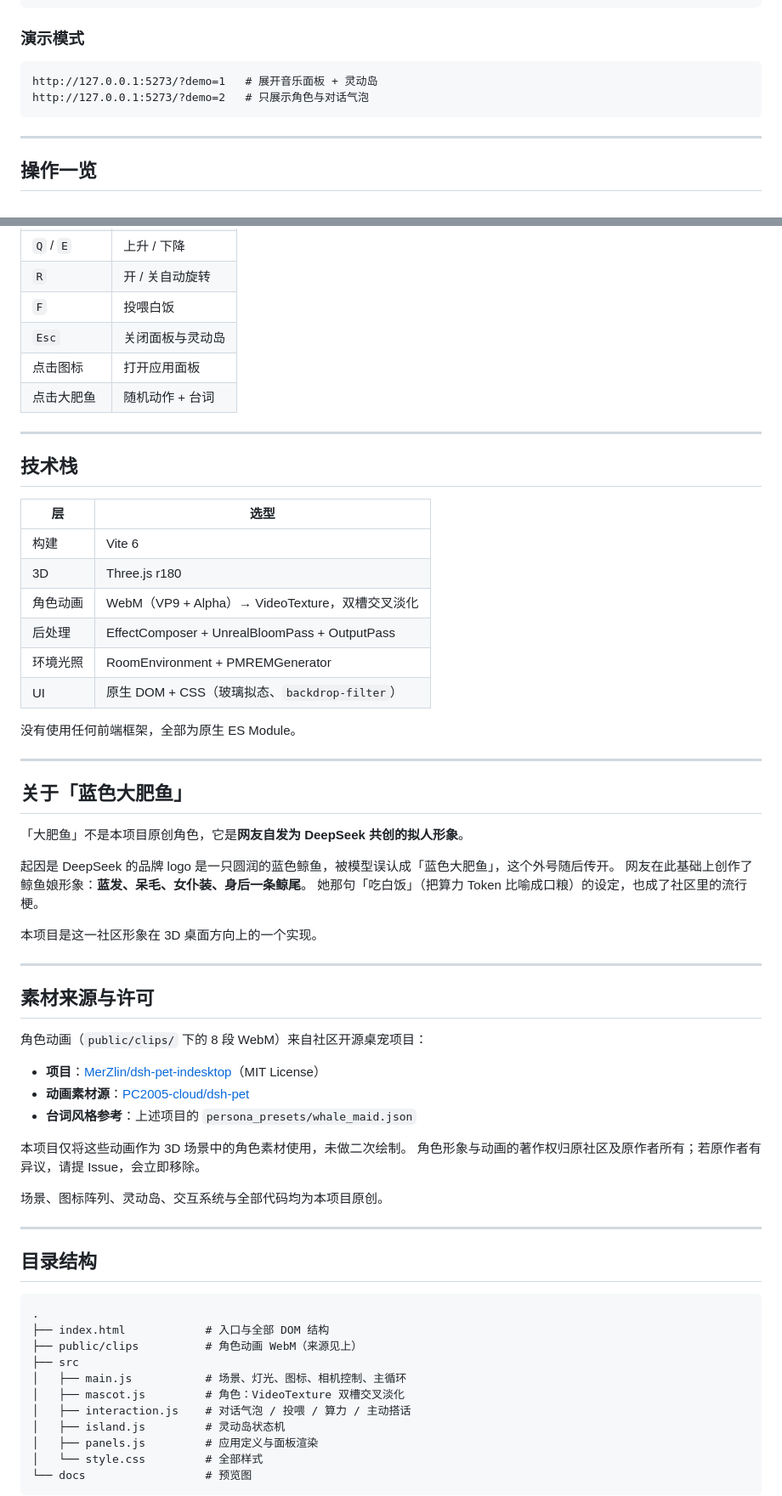
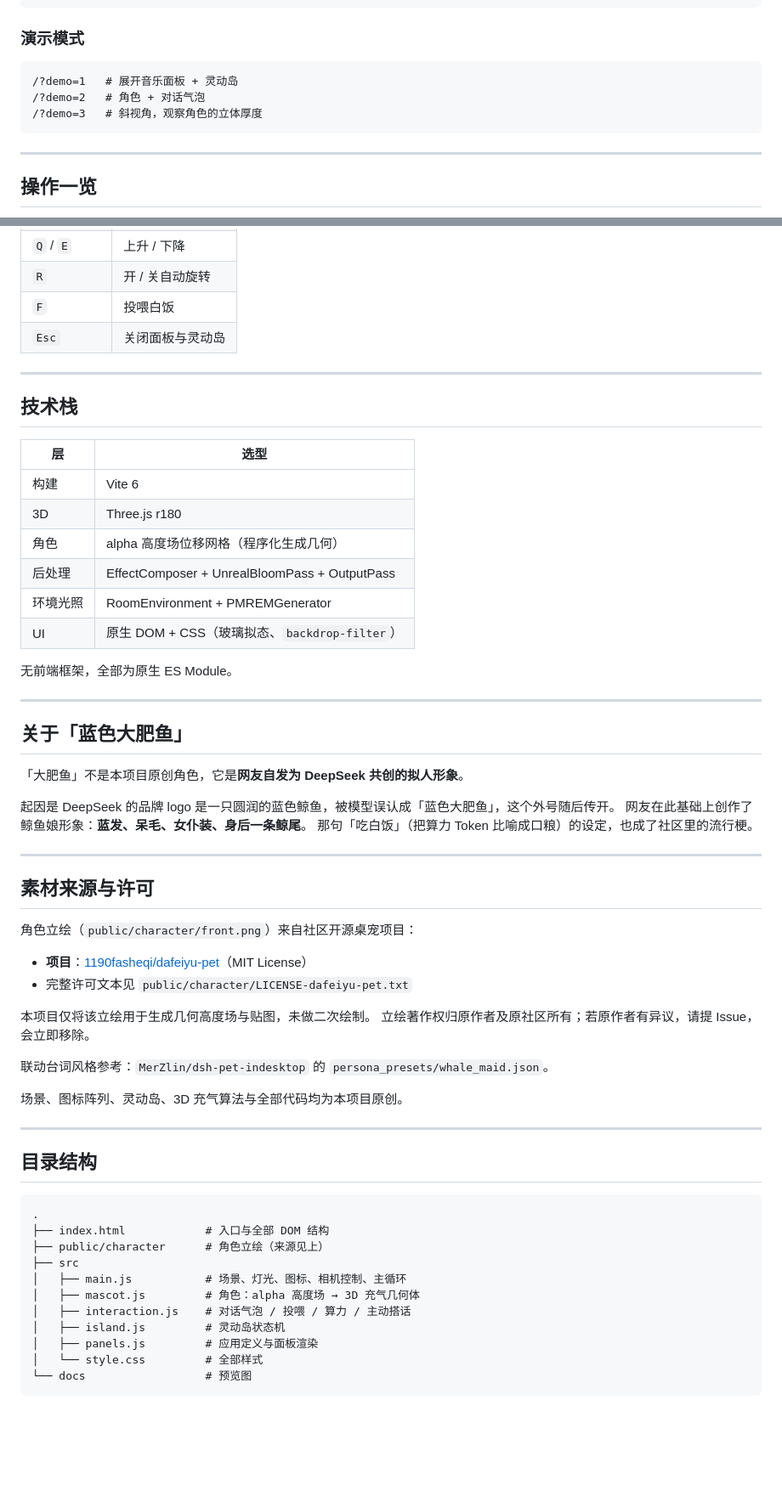
Before and after one commit to 4859uuoo/fatfish-3d-desktop, a Markdown page: README.md, 2 parts joined by grey strips. Shown at 85% size. GitHub-like rendering; blank space fills up the shorter version.

````diff
--- a/README.md
+++ b/README.md
@@ -74,8 +78,9 @@ npm run preview    # http://127.0.0.1:5274
 ### 演示模式
 
 ```
-http://127.0.0.1:5273/?demo=1   # 展开音乐面板 + 灵动岛
-http://127.0.0.1:5273/?demo=2   # 只展示角色与对话气泡
+/?demo=1   # 展开音乐面板 + 灵动岛
+/?demo=2   # 角色 + 对话气泡
+/?demo=3   # 斜视角，观察角色的立体厚度
 ```
 
 ---
@@ -92,8 +97,6 @@ http://127.0.0.1:5273/?demo=2   # 只展示角色与对话气泡
 | `R` | 开 / 关自动旋转 |
 | `F` | 投喂白饭 |
 | `Esc` | 关闭面板与灵动岛 |
-| 点击图标 | 打开应用面板 |
-| 点击大肥鱼 | 随机动作 + 台词 |
 
 ---
 
@@ -103,12 +106,12 @@ http://127.0.0.1:5273/?demo=2   # 只展示角色与对话气泡
 |---|---|
 | 构建 | Vite 6 |
 | 3D | Three.js r180 |
-| 角色动画 | WebM（VP9 + Alpha）→ VideoTexture，双槽交叉淡化 |
+| 角色 | alpha 高度场位移网格（程序化生成几何） |
 | 后处理 | EffectComposer + UnrealBloomPass + OutputPass |
 | 环境光照 | RoomEnvironment + PMREMGenerator |
 | UI | 原生 DOM + CSS（玻璃拟态、`backdrop-filter`） |
 
-没有使用任何前端框架，全部为原生 ES Module。
+无前端框架，全部为原生 ES Module。
 
 ---
 
@@ -118,24 +121,23 @@ http://127.0.0.1:5273/?demo=2   # 只展示角色与对话气泡
 
 起因是 DeepSeek 的品牌 logo 是一只圆润的蓝色鲸鱼，被模型误认成「蓝色大肥鱼」，这个外号随后传开。
 网友在此基础上创作了鲸鱼娘形象：**蓝发、呆毛、女仆装、身后一条鲸尾**。
-她那句「吃白饭」（把算力 Token 比喻成口粮）的设定，也成了社区里的流行梗。
-
-本项目是这一社区形象在 3D 桌面方向上的一个实现。
+那句「吃白饭」（把算力 Token 比喻成口粮）的设定，也成了社区里的流行梗。
 
 ---
 
 ## 素材来源与许可
 
-角色动画（`public/clips/` 下的 8 段 WebM）来自社区开源桌宠项目：
+角色立绘（`public/character/front.png`）来自社区开源桌宠项目：
 
-- **项目**：[MerZlin/dsh-pet-indesktop](https://github.com/MerZlin/dsh-pet-indesktop)（MIT License）
-- **动画素材源**：[PC2005-cloud/dsh-pet](https://github.com/PC2005-cloud/dsh-pet)
-- **台词风格参考**：上述项目的 `persona_presets/whale_maid.json`
+- **项目**：[1190fasheqi/dafeiyu-pet](https://github.com/1190fasheqi/dafeiyu-pet)（MIT License）
+- 完整许可文本见 `public/character/LICENSE-dafeiyu-pet.txt`
 
-本项目仅将这些动画作为 3D 场景中的角色素材使用，未做二次绘制。
-角色形象与动画的著作权归原社区及原作者所有；若原作者有异议，请提 Issue，会立即移除。
+本项目仅将该立绘用于生成几何高度场与贴图，未做二次绘制。
+立绘著作权归原作者及原社区所有；若原作者有异议，请提 Issue，会立即移除。
 
-场景、图标阵列、灵动岛、交互系统与全部代码均为本项目原创。
+联动台词风格参考：`MerZlin/dsh-pet-indesktop` 的 `persona_presets/whale_maid.json`。
+
+场景、图标阵列、灵动岛、3D 充气算法与全部代码均为本项目原创。
 
 ---
 
@@ -144,10 +146,10 @@ http://127.0.0.1:5273/?demo=2   # 只展示角色与对话气泡
 ```
 .
 ├── index.html            # 入口与全部 DOM 结构
-├── public/clips          # 角色动画 WebM（来源见上）
+├── public/character      # 角色立绘（来源见上）
 ├── src
 │   ├── main.js           # 场景、灯光、图标、相机控制、主循环
-│   ├── mascot.js         # 角色：VideoTexture 双槽交叉淡化
+│   ├── mascot.js         # 角色：alpha 高度场 → 3D 充气几何体
 │   ├── interaction.js    # 对话气泡 / 投喂 / 算力 / 主动搭话
 │   ├── island.js         # 灵动岛状态机
 │   ├── panels.js         # 应用定义与面板渲染
````
Also changed, not shown: other parts of README.md (+25 -21 lines), docs/preview-3d.png (added), docs/preview.png, 14 other files.
